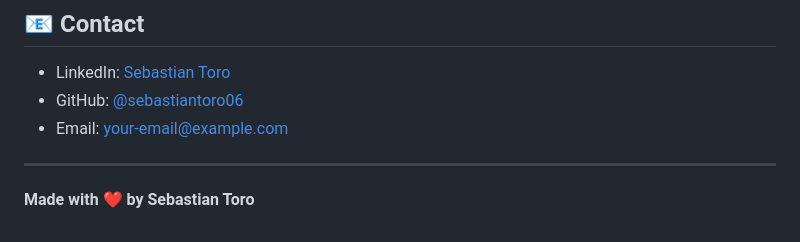
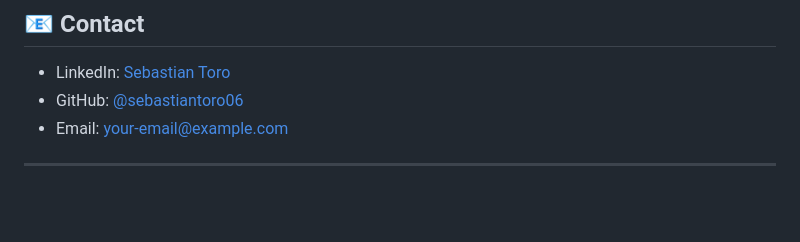
Before and after one commit to sebastiantoro06/Portfolio-v1, a Markdown page: README.md, the part around the change. GitHub-like rendering; blank space fills up the shorter version.

```diff
--- a/README.md
+++ b/README.md
@@ -161,5 +161,3 @@ Feel free to fork this project and use it as a template for your own portfolio!
 - Email: your-email@example.com
 
 ---
-
-**Made with ❤️ by Sebastian Toro**
```
